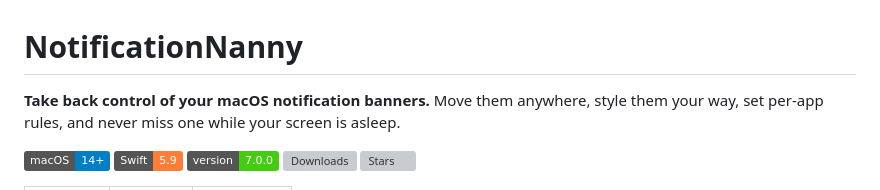
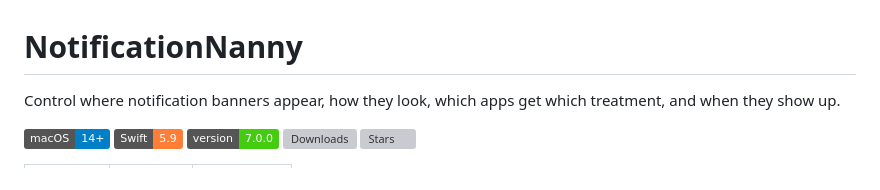
Before and after one commit to chessper53/NotificationNanny, a Markdown page: README.md, the part around the change. GitHub-like rendering; badges without logos; grey boxes are pictures that could not be loaded.

Commit message:
Simplify README introduction
Removed promotional text to streamline the introduction.

```diff
--- a/README.md
+++ b/README.md
@@ -1,6 +1,5 @@
 # NotificationNanny
-
-**Take back control of your macOS notification banners.** Move them anywhere, style them your way, set per-app rules, and never miss one while your screen is asleep.
+Control where notification banners appear, how they look, which apps get which treatment, and when they show up.
 
 ![macOS 14+](https://img.shields.io/badge/macOS-14%2B-blue) ![Swift](https://img.shields.io/badge/Swift-5.9-orange) ![Version](https://img.shields.io/badge/version-7.0.0-brightgreen) ![Downloads](https://img.shields.io/github/downloads/chessper53/NotificationNanny/total?style=flat&label=downloads&color=brightgreen&logo=apple) ![Stars](https://img.shields.io/github/stars/chessper53/NotificationNanny?style=flat&label=stars&color=yellow)
 
```
